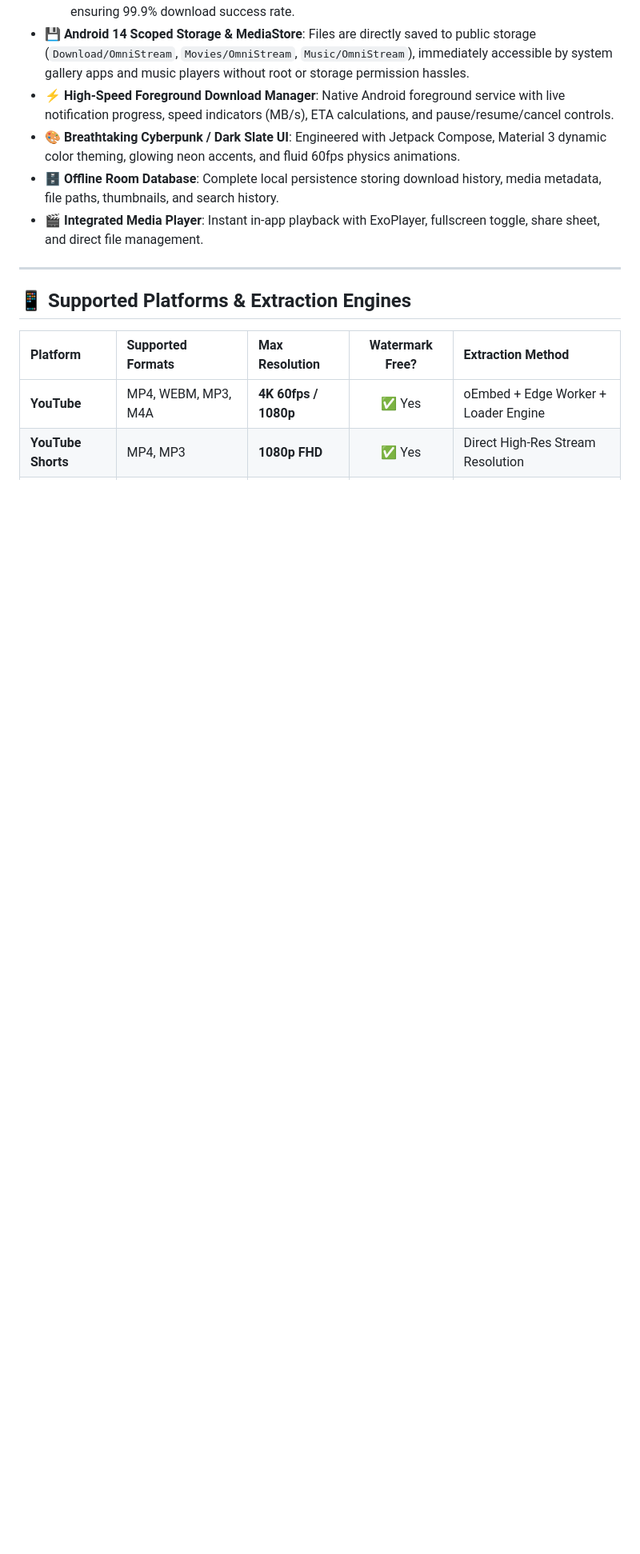
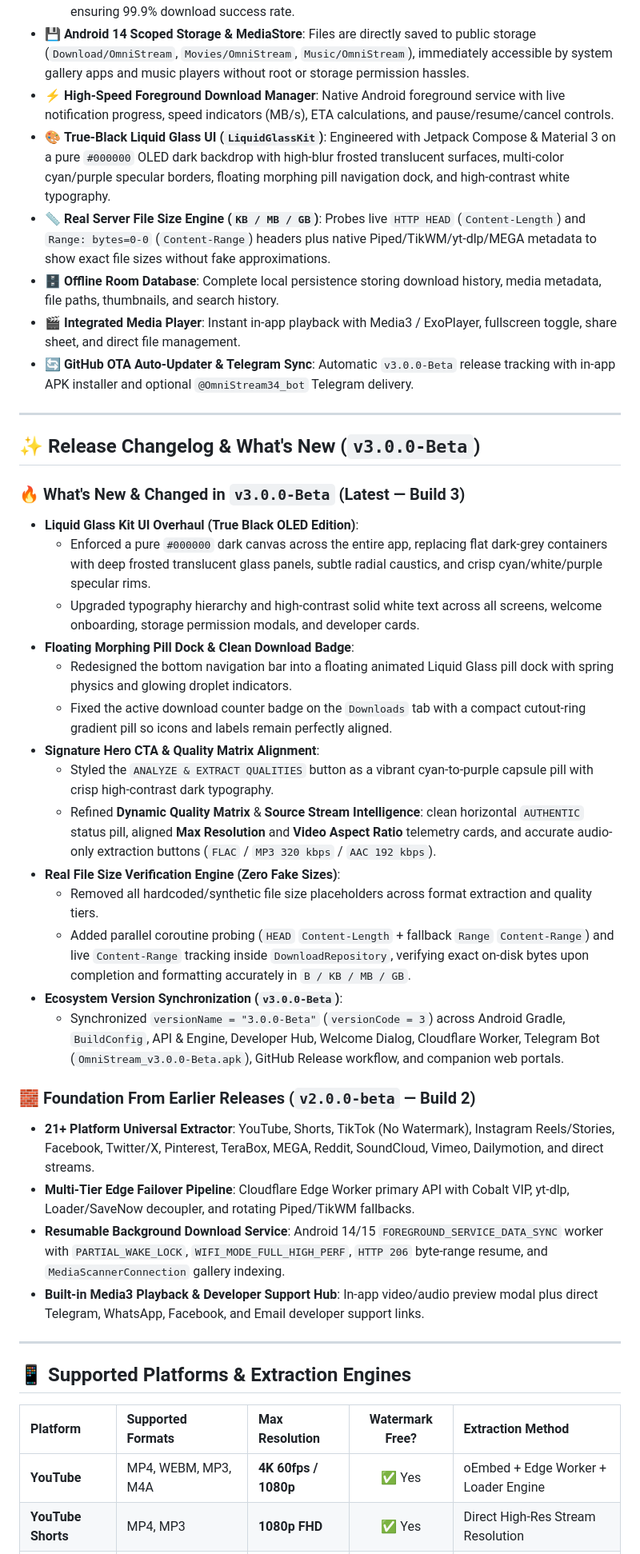
Before and after one commit to HANTER-XD-OFFICIAL/OmniStream, a Markdown page: README.md, the part around one of its changes. Shown at 80% size. Drawn GitHub-style; blank space fills up the shorter version.

```diff
--- a/README.md
+++ b/README.md
@@ -57,9 +57,37 @@ Select your preferred platform below to start extracting and downloading media i
   * **Tier 4 (Rotating Proxy Scrapers)**: Multi-key RapidAPI and Piped/Invidious proxy fallbacks ensuring 99.9% download success rate.
 * 💾 **Android 14 Scoped Storage & MediaStore**: Files are directly saved to public storage (`Download/OmniStream`, `Movies/OmniStream`, `Music/OmniStream`), immediately accessible by system gallery apps and music players without root or storage permission hassles.
 * ⚡ **High-Speed Foreground Download Manager**: Native Android foreground service with live notification progress, speed indicators (MB/s), ETA calculations, and pause/resume/cancel controls.
-* 🎨 **Breathtaking Cyberpunk / Dark Slate UI**: Engineered with Jetpack Compose, Material 3 dynamic color theming, glowing neon accents, and fluid 60fps physics animations.
+* 🎨 **True-Black Liquid Glass UI (`LiquidGlassKit`)**: Engineered with Jetpack Compose & Material 3 on a pure `#000000` OLED dark backdrop with high-blur frosted translucent surfaces, multi-color cyan/purple specular borders, floating morphing pill navigation dock, and high-contrast white typography.
+* 📏 **Real Server File Size Engine (`KB / MB / GB`)**: Probes live `HTTP HEAD` (`Content-Length`) and `Range: bytes=0-0` (`Content-Range`) headers plus native Piped/TikWM/yt-dlp/MEGA metadata to show exact file sizes without fake approximations.
 * 🗄️ **Offline Room Database**: Complete local persistence storing download history, media metadata, file paths, thumbnails, and search history.
-* 🎬 **Integrated Media Player**: Instant in-app playback with ExoPlayer, fullscreen toggle, share sheet, and direct file management.
+* 🎬 **Integrated Media Player**: Instant in-app playback with Media3 / ExoPlayer, fullscreen toggle, share sheet, and direct file management.
+* 🔄 **GitHub OTA Auto-Updater & Telegram Sync**: Automatic `v3.0.0-Beta` release tracking with in-app APK installer and optional `@OmniStream34_bot` Telegram delivery.
+
+---
+
+## ✨ Release Changelog & What's New (`v3.0.0-Beta`)
+
+### 🔥 What's New & Changed in `v3.0.0-Beta` (Latest — Build 3)
+* **Liquid Glass Kit UI Overhaul (True Black OLED Edition)**:
+  * Enforced a pure `#000000` dark canvas across the entire app, replacing flat dark-grey containers with deep frosted translucent glass panels, subtle radial caustics, and crisp cyan/white/purple specular rims.
+  * Upgraded typography hierarchy and high-contrast solid white text across all screens, welcome onboarding, storage permission modals, and developer cards.
+* **Floating Morphing Pill Dock & Clean Download Badge**:
+  * Redesigned the bottom navigation bar into a floating animated Liquid Glass pill dock with spring physics and glowing droplet indicators.
+  * Fixed the active download counter badge on the `Downloads` tab with a compact cutout-ring gradient pill so icons and labels remain perfectly aligned.
+* **Signature Hero CTA & Quality Matrix Alignment**:
+  * Styled the `ANALYZE & EXTRACT QUALITIES` button as a vibrant cyan-to-purple capsule pill with crisp high-contrast dark typography.
+  * Refined **Dynamic Quality Matrix** & **Source Stream Intelligence**: clean horizontal `AUTHENTIC` status pill, aligned **Max Resolution** and **Video Aspect Ratio** telemetry cards, and accurate audio-only extraction buttons (`FLAC` / `MP3 320 kbps` / `AAC 192 kbps`).
+* **Real File Size Verification Engine (Zero Fake Sizes)**:
+  * Removed all hardcoded/synthetic file size placeholders across format extraction and quality tiers.
+  * Added parallel coroutine probing (`HEAD` `Content-Length` + fallback `Range` `Content-Range`) and live `Content-Range` tracking inside `DownloadRepository`, verifying exact on-disk bytes upon completion and formatting accurately in `B / KB / MB / GB`.
+* **Ecosystem Version Synchronization (`v3.0.0-Beta`)**:
+  * Synchronized `versionName = "3.0.0-Beta"` (`versionCode = 3`) across Android Gradle, `BuildConfig`, API & Engine, Developer Hub, Welcome Dialog, Cloudflare Worker, Telegram Bot (`OmniStream_v3.0.0-Beta.apk`), GitHub Release workflow, and companion web portals.
+
+### 🧱 Foundation From Earlier Releases (`v2.0.0-beta` — Build 2)
+* **21+ Platform Universal Extractor**: YouTube, Shorts, TikTok (No Watermark), Instagram Reels/Stories, Facebook, Twitter/X, Pinterest, TeraBox, MEGA, Reddit, SoundCloud, Vimeo, Dailymotion, and direct streams.
+* **Multi-Tier Edge Failover Pipeline**: Cloudflare Edge Worker primary API with Cobalt VIP, yt-dlp, Loader/SaveNow decoupler, and rotating Piped/TikWM fallbacks.
+* **Resumable Background Download Service**: Android 14/15 `FOREGROUND_SERVICE_DATA_SYNC` worker with `PARTIAL_WAKE_LOCK`, `WIFI_MODE_FULL_HIGH_PERF`, `HTTP 206` byte-range resume, and `MediaScannerConnection` gallery indexing.
+* **Built-in Media3 Playback & Developer Support Hub**: In-app video/audio preview modal plus direct Telegram, WhatsApp, Facebook, and Email developer support links.
 
 ---
 
```
Also changed, not shown: other parts of README.md (+12 -9 lines), PUBLISHING_METADATA.md (+9 -7 lines).
